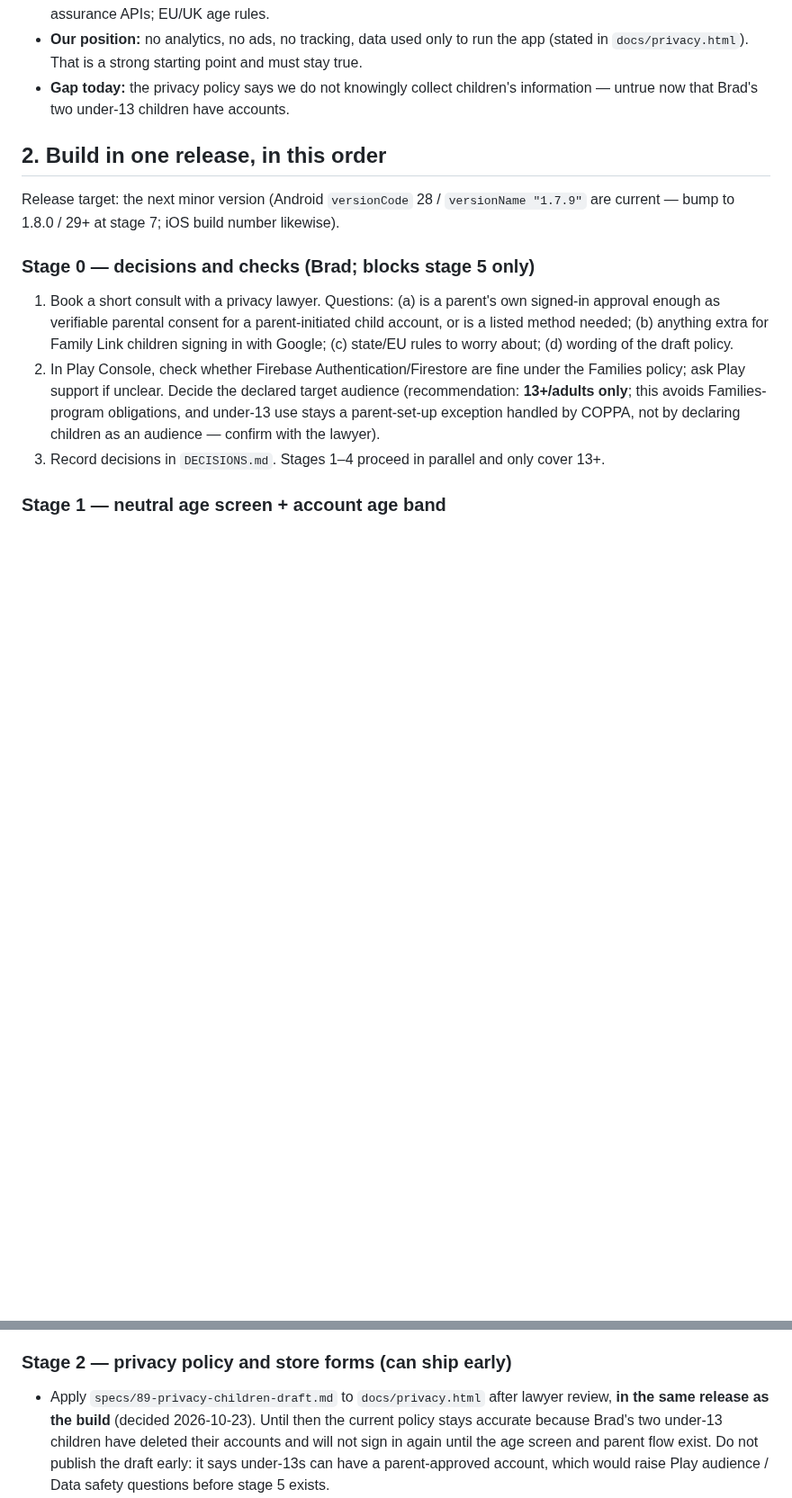
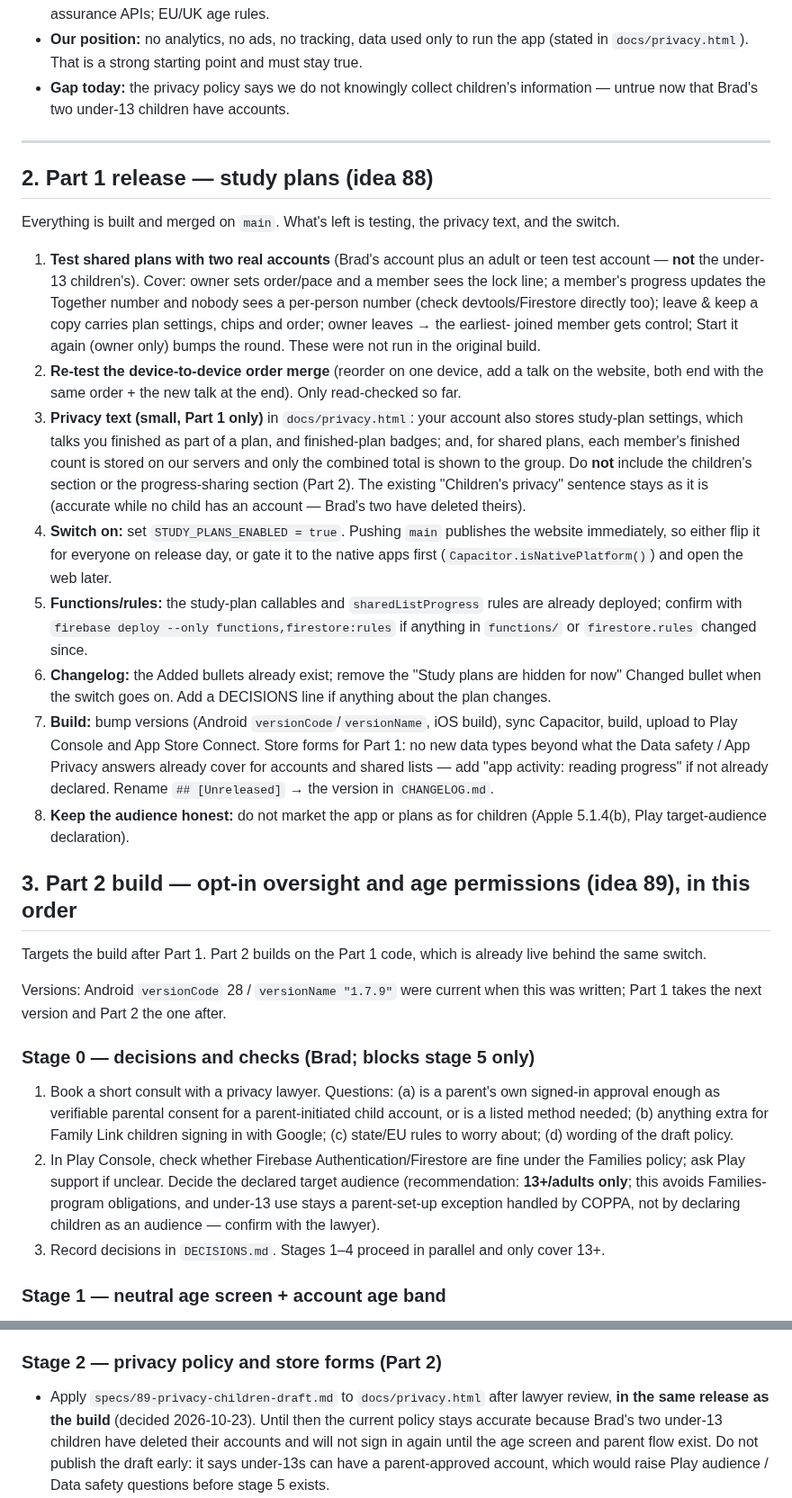
Before and after one commit to CaptainFun333/FindATalk, a Markdown page: specs/89-build-plan.md, 2 parts joined by grey strips. Shown at 90% size. Rendered like a GitHub page; blank space fills up the shorter version.

Commit message:
Split study plans into Part 1 and Part 2 releases in the idea 89 plan
Co-Authored-By: Claude Sonnet 5.5 <noreply@anthropic.com>

```diff
--- a/specs/89-build-plan.md
+++ b/specs/89-build-plan.md
@@ -55,11 +61,60 @@ them; the switch comes back on only at stage 7, in the same release.
   children's information — untrue now that Brad's two under-13 children
   have accounts.
 
-## 2. Build in one release, in this order
+---
 
-Release target: the next minor version (Android `versionCode` 28 /
-`versionName "1.7.9"` are current — bump to 1.8.0 / 29+ at stage 7; iOS
-build number likewise).
+## 2. Part 1 release — study plans (idea 88)
+
+Everything is built and merged on `main`. What's left is testing, the
+privacy text, and the switch.
+
+1. **Test shared plans with two real accounts** (Brad's account plus an
+   adult or teen test account — **not** the under-13 children's). Cover:
+   owner sets order/pace and a member sees the lock line; a member's
+   progress updates the Together number and nobody sees a per-person
+   number (check devtools/Firestore directly too); leave & keep a copy
+   carries plan settings, chips and order; owner leaves → the earliest-
+   joined member gets control; Start it again (owner only) bumps the
+   round. These were not run in the original build.
+2. **Re-test the device-to-device order merge** (reorder on one device, add
+   a talk on the website, both end with the same order + the new talk at
+   the end). Only read-checked so far.
+3. **Privacy text (small, Part 1 only)** in `docs/privacy.html`: your
+   account also stores study-plan settings, which talks you finished as
+   part of a plan, and finished-plan badges; and, for shared plans, each
+   member's finished count is stored on our servers and only the combined
+   total is shown to the group. Do **not** include the children's section
+   or the progress-sharing section (Part 2). The existing "Children's
+   privacy" sentence stays as it is (accurate while no child has an
+   account — Brad's two have deleted theirs).
+4. **Switch on:** set `STUDY_PLANS_ENABLED = true`. Pushing `main`
+   publishes the website immediately, so either flip it for everyone on
+   release day, or gate it to the native apps first
+   (`Capacitor.isNativePlatform()`) and open the web later.
+5. **Functions/rules:** the study-plan callables and `sharedListProgress`
+   rules are already deployed; confirm with `firebase deploy --only
+   functions,firestore:rules` if anything in `functions/` or
+   `firestore.rules` changed since.
+6. **Changelog:** the Added bullets already exist; remove the "Study plans
+   are hidden for now" Changed bullet when the switch goes on. Add
+   a DECISIONS line if anything about the plan changes.
+7. **Build:** bump versions (Android `versionCode`/`versionName`, iOS
+   build), sync Capacitor, build, upload to Play Console and App Store
+   Connect. Store forms for Part 1: no new data types beyond what the
+   Data safety / App Privacy answers already cover for accounts and
+   shared lists — add "app activity: reading progress" if not already
+   declared. Rename `## [Unreleased]` → the version in `CHANGELOG.md`.
+8. **Keep the audience honest:** do not market the app or plans as for
+   children (Apple 5.1.4(b), Play target-audience declaration).
+
+## 3. Part 2 build — opt-in oversight and age permissions (idea 89), in this order
+
+Targets the build after Part 1. Part 2 builds on the Part 1 code, which is
+already live behind the same switch.
+
+Versions: Android `versionCode` 28 / `versionName "1.7.9"` were current
+when this was written; Part 1 takes the next version and Part 2 the one
+after.
 
 ### Stage 0 — decisions and checks (Brad; blocks stage 5 only)
 1. Book a short consult with a privacy lawyer. Questions: (a) is a parent's
@@ -93,7 +148,7 @@ Stages 1–4 proceed in parallel and only cover 13+.
 - Tests: age screen shows once; no threshold hint; under-13 blocked
   cleanly; `ageBand` unreadable/unwritable by other users.
 
-### Stage 2 — privacy policy and store forms (can ship early)
+### Stage 2 — privacy policy and store forms (Part 2)
 - Apply `specs/89-privacy-children-draft.md` to `docs/privacy.html` after
   lawyer review, **in the same release as the build** (decided 2026-10-23).
   Until then the current policy stays accurate because Brad's two
```
Also changed, not shown: other parts of specs/89-build-plan.md (+18 -12 lines), DECISIONS.md (+1 -0 lines), specs/89-progress-sharing.md (+4 -3 lines).
